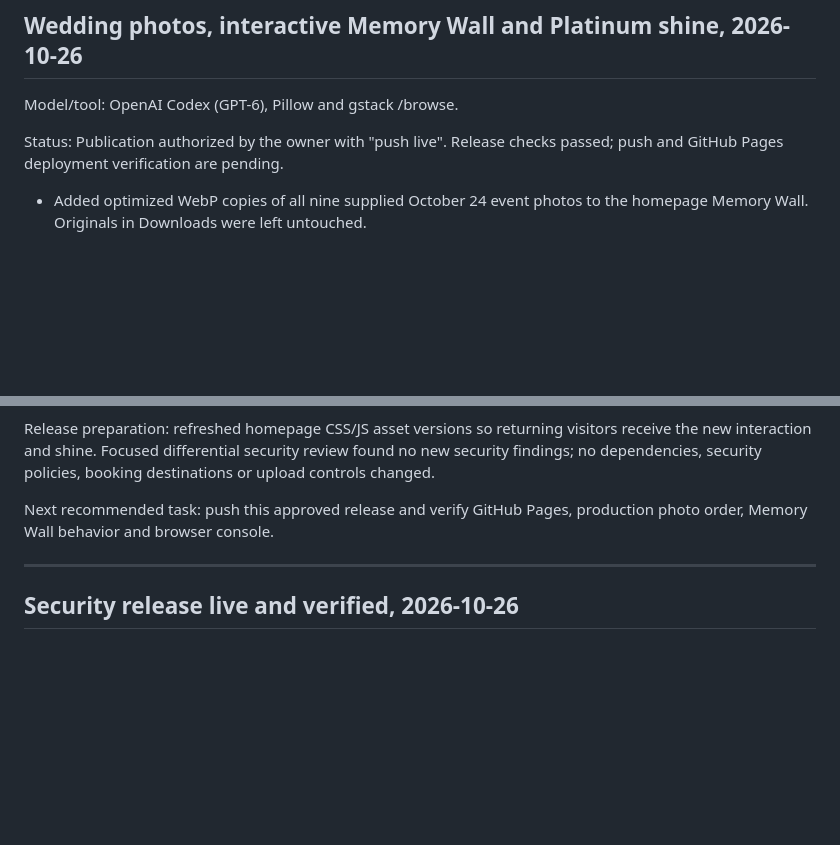
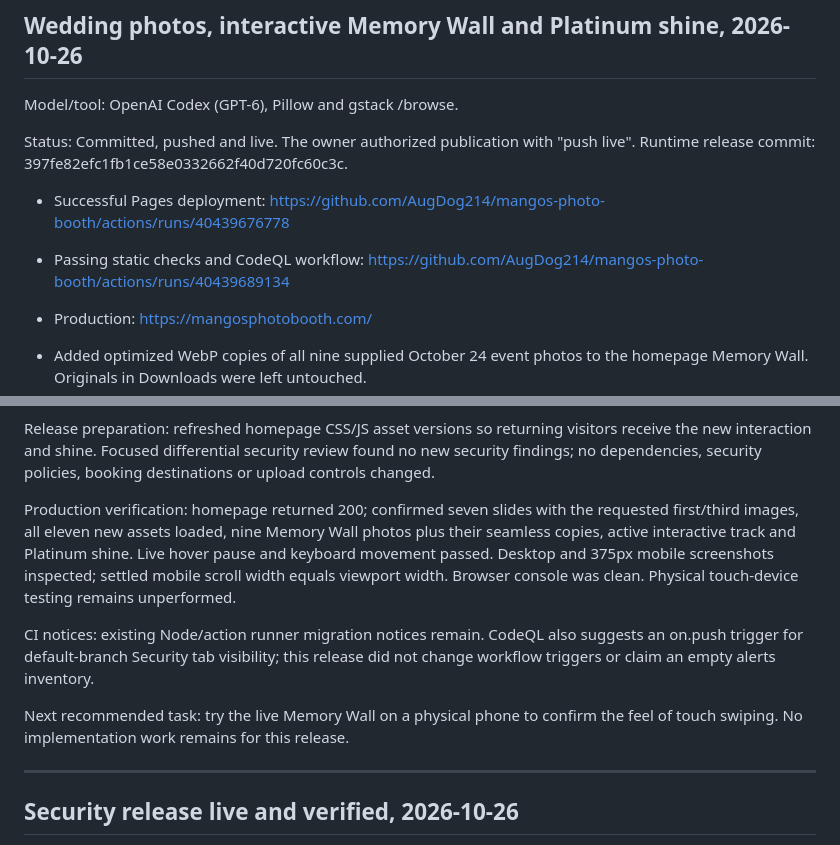
Before and after one commit to AugDog214/mangos-photo-booth, a Markdown page: PROJECT_STATUS.md, 2 parts joined by grey strips. Drawn GitHub-style; blank space fills up the shorter version.

Commit message:
Document verified photo release

```diff
--- a/PROJECT_STATUS.md
+++ b/PROJECT_STATUS.md
@@ -4,8 +4,12 @@
 
 Model/tool: OpenAI Codex (GPT-6), Pillow and gstack /browse.
 
-Status: Publication authorized by the owner with "push live". Release checks
-passed; push and GitHub Pages deployment verification are pending.
+Status: Committed, pushed and live. The owner authorized publication with
+"push live". Runtime release commit: 397fe82efc1fb1ce58e0332662f40d720fc60c3c.
+
+- Successful Pages deployment: https://github.com/AugDog214/mangos-photo-booth/actions/runs/40439676778
+- Passing static checks and CodeQL workflow: https://github.com/AugDog214/mangos-photo-booth/actions/runs/40439689134
+- Production: https://mangosphotobooth.com/
 
 - Added optimized WebP copies of all nine supplied October 24 event photos to
   the homepage Memory Wall. Originals in Downloads were left untouched.
@@ -36,8 +40,19 @@ visitors receive the new interaction and shine. Focused differential security
 review found no new security findings; no dependencies, security policies,
 booking destinations or upload controls changed.
 
-Next recommended task: push this approved release and verify GitHub Pages,
-production photo order, Memory Wall behavior and browser console.
+Production verification: homepage returned 200; confirmed seven slides with
+the requested first/third images, all eleven new assets loaded, nine Memory
+Wall photos plus their seamless copies, active interactive track and Platinum
+shine. Live hover pause and keyboard movement passed. Desktop and 375px mobile
+screenshots inspected; settled mobile scroll width equals viewport width.
+Browser console was clean. Physical touch-device testing remains unperformed.
+
+CI notices: existing Node/action runner migration notices remain. CodeQL also
+suggests an on.push trigger for default-branch Security tab visibility; this
+release did not change workflow triggers or claim an empty alerts inventory.
+
+Next recommended task: try the live Memory Wall on a physical phone to confirm
+the feel of touch swiping. No implementation work remains for this release.
 
 ---
 
```
